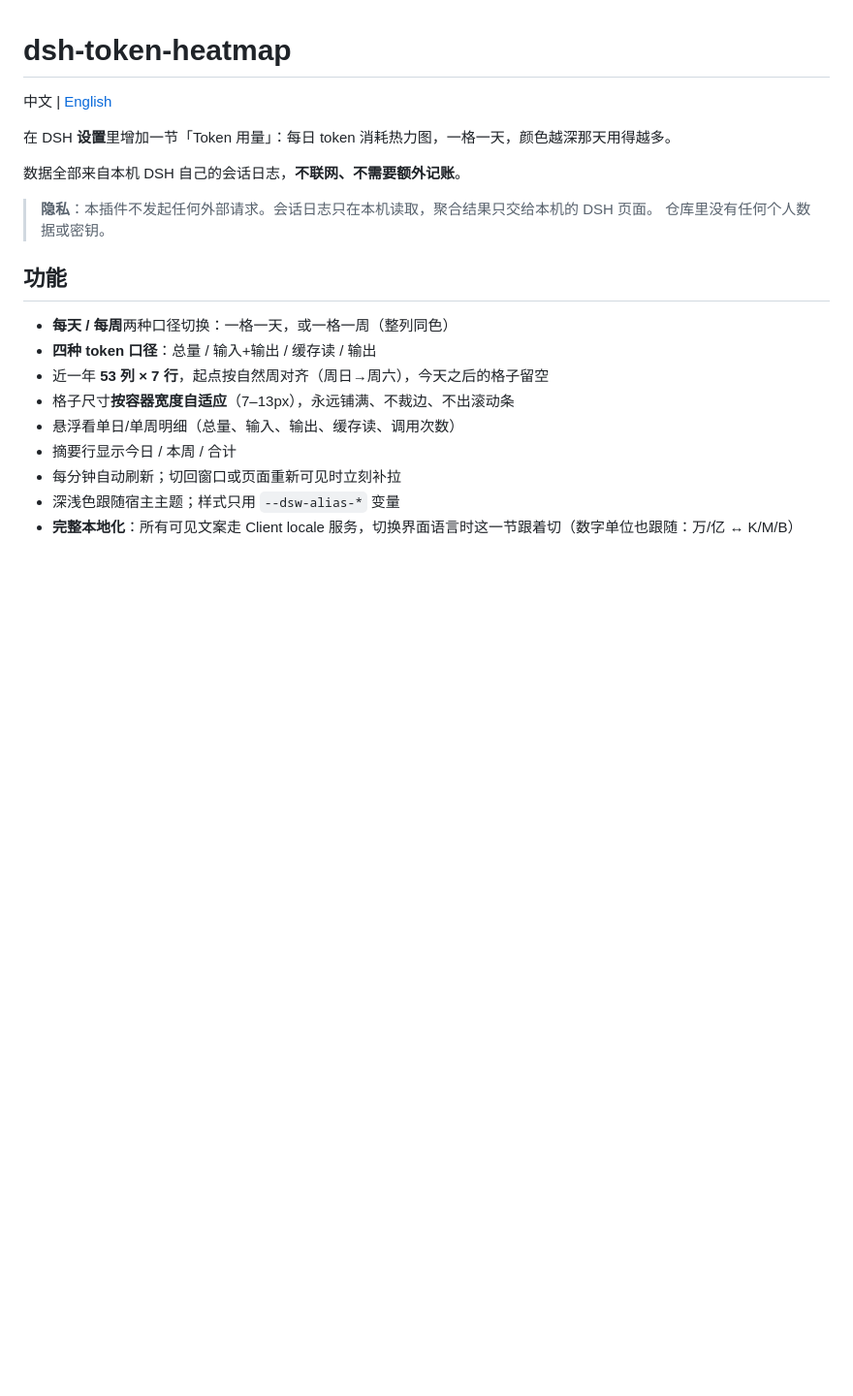
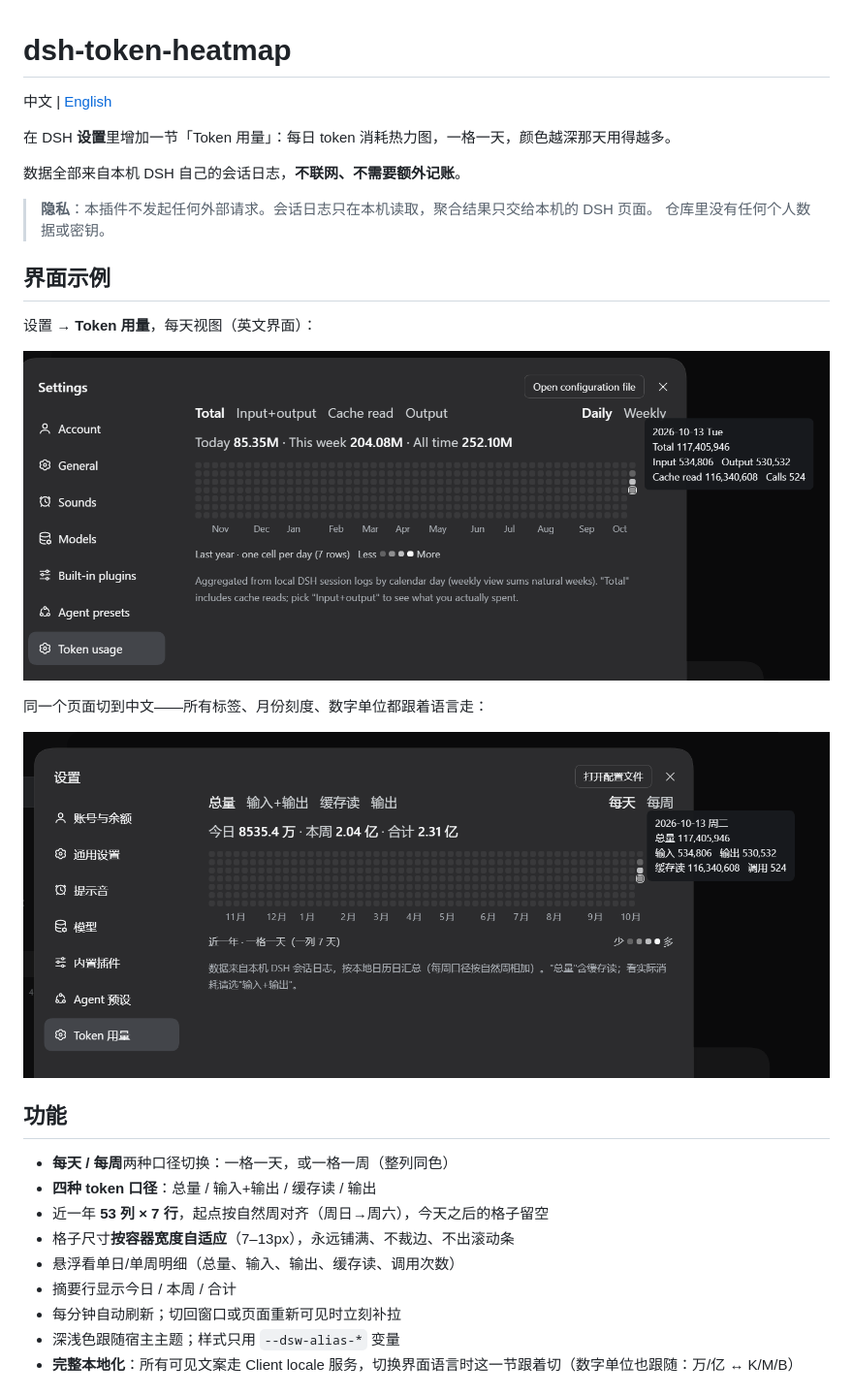
Before and after one commit to Seren-715/dsh-token-heatmap, a Markdown page: README.zh.md, the part around the change. Shown at 97% size. GitHub-like rendering; pictures changed too: docs/screenshot-en.png (added), docs/screenshot-zh.png (added); blank space fills up the shorter version.

```diff
--- a/README.zh.md
+++ b/README.zh.md
@@ -8,6 +8,16 @@
 
 > **隐私**：本插件不发起任何外部请求。会话日志只在本机读取，聚合结果只交给本机的 DSH 页面。
 > 仓库里没有任何个人数据或密钥。
+
+## 界面示例
+
+设置 → **Token 用量**，每天视图（英文界面）：
+
+![英文界面](docs/screenshot-en.png)
+
+同一个页面切到中文——所有标签、月份刻度、数字单位都跟着语言走：
+
+![中文界面](docs/screenshot-zh.png)
 
 ## 功能
 
```
Also changed, not shown: README.md (+10 -0 lines), 1 other file.
